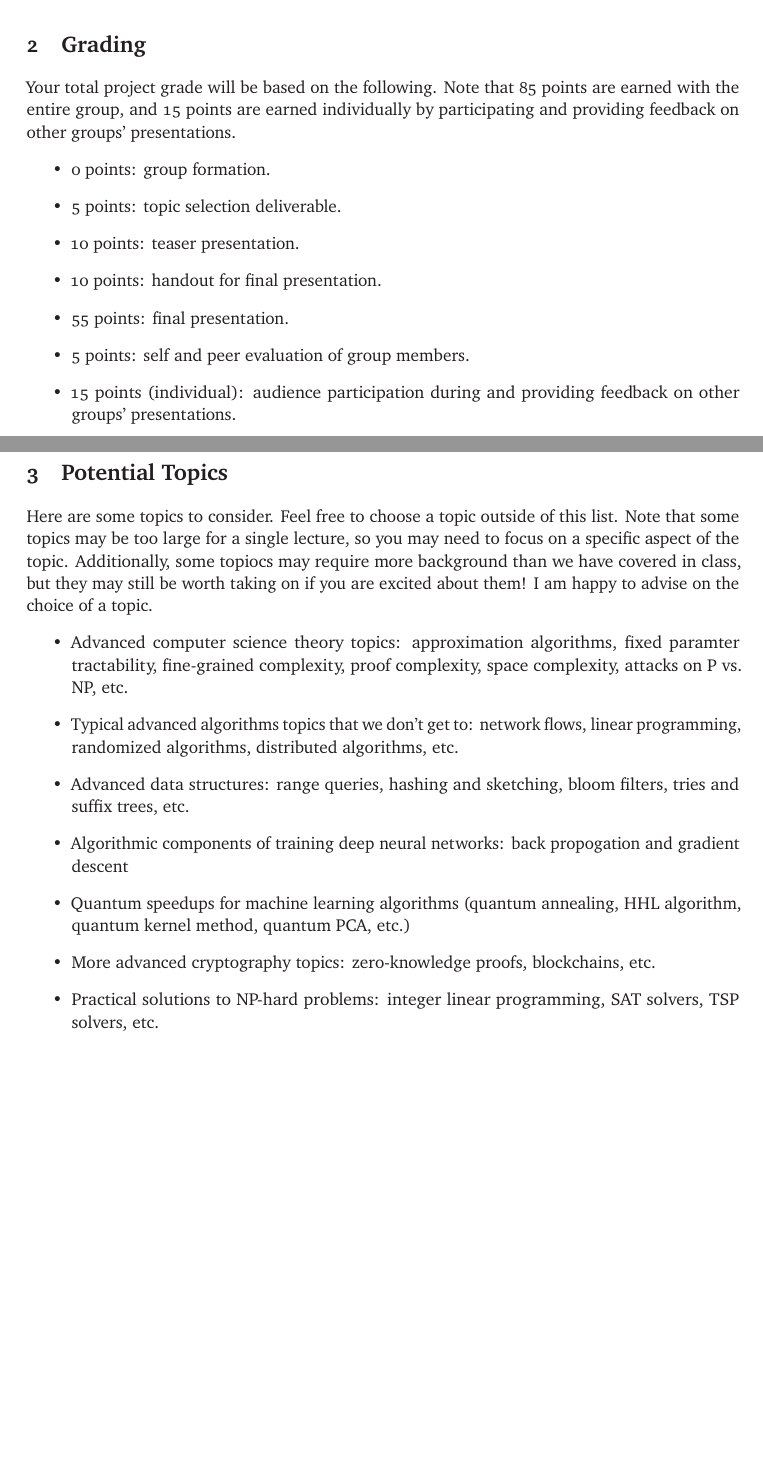
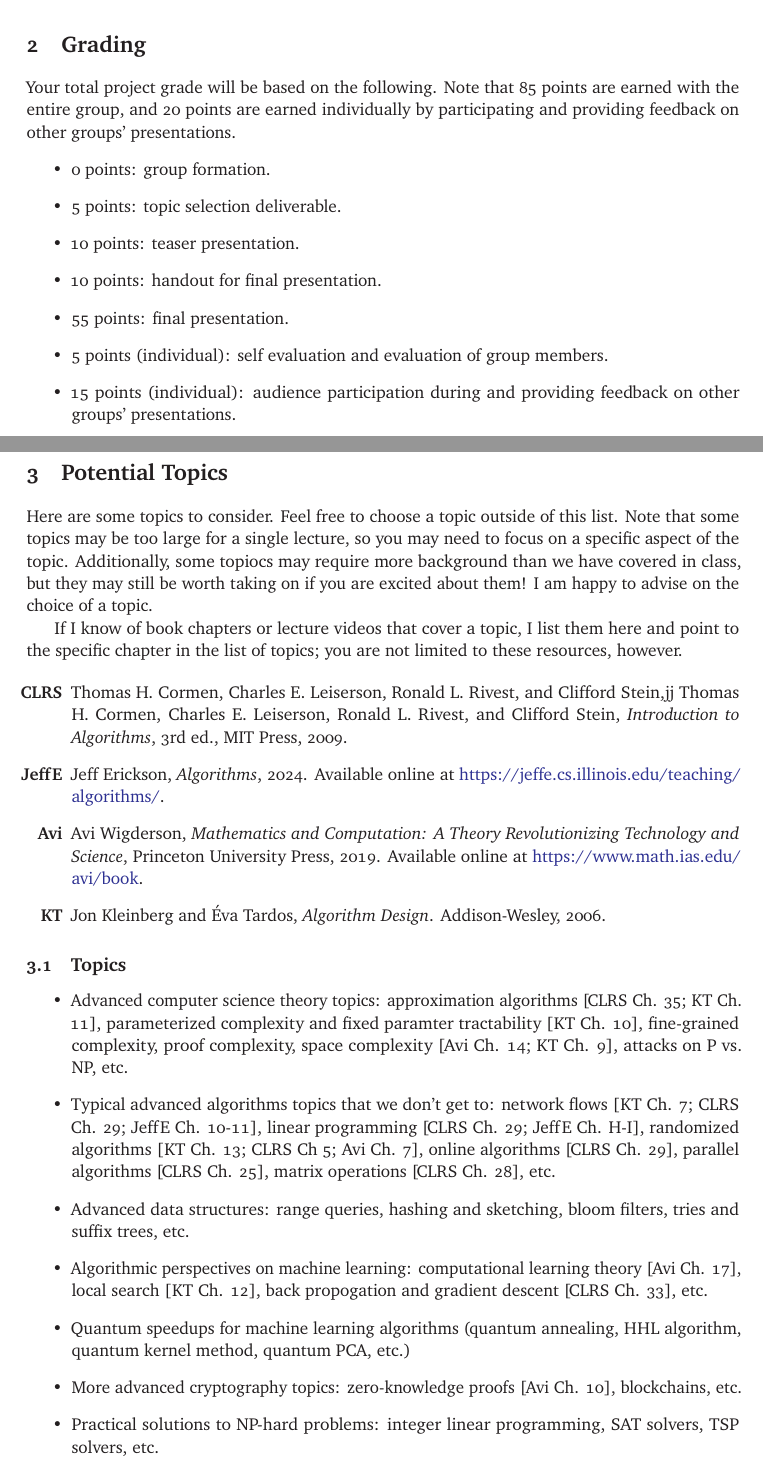
Before and after one commit to lgw2/csx32-spring2026-public, a LaTeX document (project/project_description.tex): two parts of pages 1 and 2 of 2, joined at a grey line, cut so that both start at the same text, the shorter picture padded with empty space. Compiled offline with pdfLaTeX.

Commit message:
update resources

```diff
--- a/project/project_description.tex
+++ b/project/project_description.tex
@@ -40,7 +40,7 @@ to teach the class about the topic in the context of what we have learned in thi
 
 \section{Grading}
 Your total project grade will be based on the following. Note that 85 points are
-earned with the entire group, and 15 points are earned individually by participating
+earned with the entire group, and 20 points are earned individually by participating
 and providing feedback on other groups' presentations.
 \begin{itemize}
     \item 0 points: group formation.
@@ -48,7 +48,7 @@ and providing feedback on other groups' presentations.
     \item 10 points: teaser presentation.
     \item 10 points: handout for final presentation.
     \item 55 points: final presentation.
-    \item 5 points: self and peer evaluation of group members.
+    \item 5 points (individual): self evaluation and evaluation of group members.
     \item 15 points (individual): audience participation during and providing feedback on other groups' presentations.
 \end{itemize}
 
@@ -59,21 +59,40 @@ be too large for a single lecture, so you may need to focus on a specific aspect
 of the topic. Additionally, some topiocs may require more background than we have covered in class,
 but they may still be worth taking on if you are excited about them! I am happy to advise on
 the choice of a topic.
+
+If I know of book chapters or lecture videos that cover a topic, I list them here and point to the
+specific chapter in the list of topics; you are not limited to these resources, however.
+
 \begin{itemize}
-    \item Advanced computer science theory topics: approximation algorithms,
-    fixed paramter tractability, fine-grained complexity,
-    proof complexity, space complexity, attacks on P vs. NP,
-    etc.
+    \item[\textbf{CLRS}] Thomas H.~Cormen, Charles~E.~Leiserson, Ronald~L.~Rivest, and Clifford~Stein,jj
+Thomas H.~Cormen, Charles~E.~Leiserson, Ronald~L.~Rivest, and Clifford~Stein,
+\textit{Introduction to Algorithms}, 3rd~ed., MIT Press, 2009.
+    \item[\textbf{JeffE}] Jeff Erickson, \textit{Algorithms}, 2024. Available online at \url{https://jeffe.cs.illinois.edu/teaching/algorithms/}.
+    \item[\textbf{Avi}] Avi~Wigderson,
+\textit{Mathematics and Computation: A Theory Revolutionizing Technology and Science},
+Princeton University Press, 2019. Available online at \url{https://www.math.ias.edu/avi/book}.
+    \item[\textbf{KT}] Jon~Kleinberg and Éva~Tardos,
+\textit{Algorithm Design}.
+Addison-Wesley, 2006.
+\end{itemize}
+
+\subsection{Topics}
+\begin{itemize}
+    \item Advanced computer science theory topics: approximation algorithms
+    [CLRS Ch. 35; KT Ch. 11], parameterized complexity and fixed paramter tractability [KT Ch. 10],
+    fine-grained complexity, proof complexity, space complexity [Avi Ch. 14; KT Ch. 9], attacks on P
+    vs. NP, etc.
     \item Typical advanced algorithms topics that we don't get to: network
-    flows, linear programming, randomized algorithms, distributed algorithms,
+    flows [KT Ch. 7; CLRS Ch. 29; JeffE Ch. 10-11], linear programming [CLRS Ch. 29; JeffE Ch. H-I], randomized algorithms [KT Ch. 13; CLRS Ch 5; Avi Ch. 7],
+    online algorithms [CLRS Ch. 29], parallel algorithms [CLRS Ch. 25], matrix operations [CLRS Ch. 28],
     etc.
     \item Advanced data structures: range queries, hashing and sketching, bloom
     filters, tries and suffix trees, etc.
-    \item Algorithmic components of training deep neural networks: back
-    propogation and gradient descent
+    \item Algorithmic perspectives on machine learning: computational learning theory [Avi Ch. 17], local search [KT Ch. 12], back
+    propogation and gradient descent [CLRS Ch. 33], etc.
     \item Quantum speedups for machine learning algorithms (quantum annealing,
     HHL algorithm, quantum kernel method, quantum PCA, etc.)
-    \item More advanced cryptography topics: zero-knowledge proofs, blockchains, etc.
+    \item More advanced cryptography topics: zero-knowledge proofs [Avi Ch. 10], blockchains, etc.
     \item Practical solutions to NP-hard problems: integer linear programming,
     SAT solvers, TSP solvers, etc.
 \end{itemize}
```
Also changed, not shown: project/project_description.pdf.
